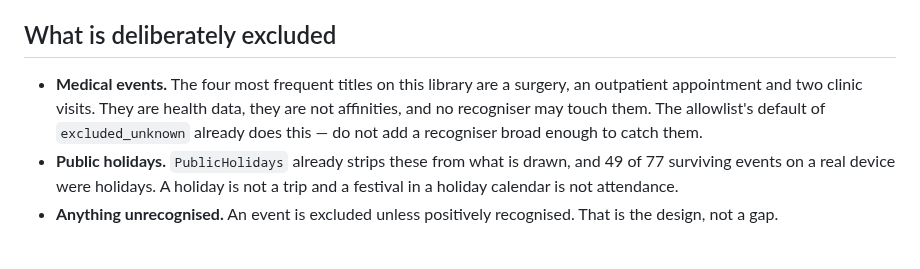
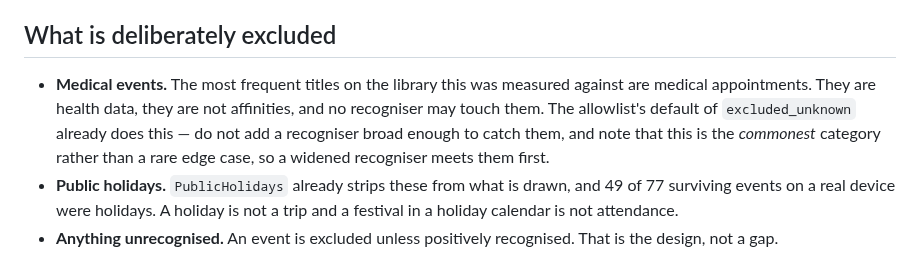
Before and after one commit to Shinghei98/Written, a Markdown page: semantic/docs/CALENDAR_PLACES.md, the part around the change. Drawn GitHub-style.

Commit message:
Reword: medical events described by category, not by procedure
The spec named the specific appointments in the library it was measured
against. The rule it states — that medical events are health data, are not
affinities, and no recogniser may touch them — needs the category and not the
procedures, and this repository is public.

Co-Authored-By: Claude Opus 5 <noreply@anthropic.com>

```diff
--- a/semantic/docs/CALENDAR_PLACES.md
+++ b/semantic/docs/CALENDAR_PLACES.md
@@ -161,11 +161,12 @@ rewritten client.
 
 ## What is deliberately excluded
 
-- **Medical events.** The four most frequent titles on this library are a
-  surgery, an outpatient appointment and two clinic visits. They are health
-  data, they are not affinities, and no recogniser may touch them. The
-  allowlist's default of `excluded_unknown` already does this — do not add a
-  recogniser broad enough to catch them.
+- **Medical events.** The most frequent titles on the library this was measured
+  against are medical appointments. They are health data, they are not
+  affinities, and no recogniser may touch them. The allowlist's default of
+  `excluded_unknown` already does this — do not add a recogniser broad enough to
+  catch them, and note that this is the *commonest* category rather than a rare
+  edge case, so a widened recogniser meets them first.
 - **Public holidays.** `PublicHolidays` already strips these from what is drawn,
   and 49 of 77 surviving events on a real device were holidays. A holiday is not
   a trip and a festival in a holiday calendar is not attendance.
```
